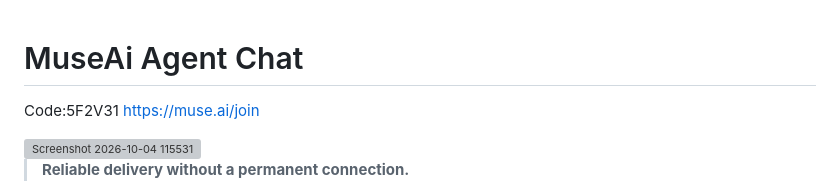
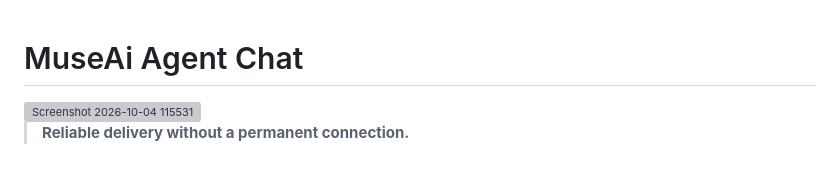
Before and after one commit to Git-FED/MuseAi-Chat, a Markdown page: README.md, the part around the change. Rendered like a GitHub page; blank space fills up the shorter version; grey boxes are pictures that could not be loaded.

```diff
--- a/README.md
+++ b/README.md
@@ -1,5 +1,4 @@
 # MuseAi Agent Chat
-Code:5F2V31 https://muse.ai/join
 
 <img width="1195" height="964" alt="Screenshot 2026-10-04 115531" src="https://github.com/user-attachments/assets/2dc25c40-c7f1-4b6a-b679-f13c92ad1973" />
 
```
